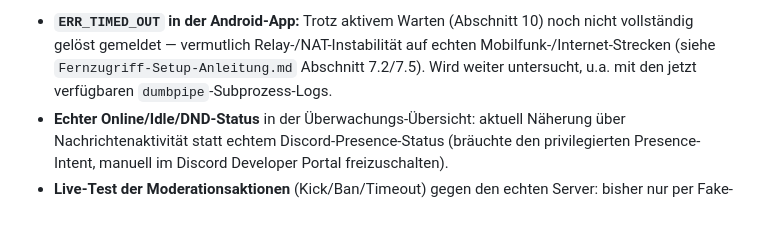
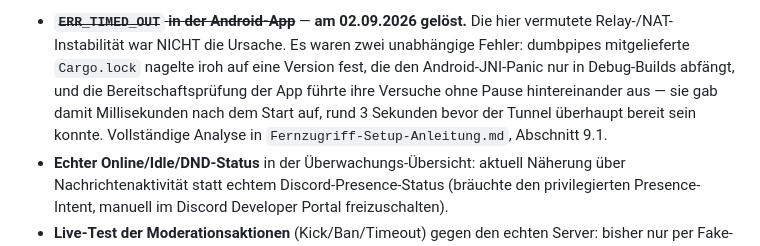
Before and after one commit to Lemm1988/Blackforest-Discord-Bot, a Markdown page: docs/BlackforestBot-Dokumentation.md, the part around one of its changes. Rendered like a GitHub page; blank space fills up the shorter version.

Commit message:
docs: mark the app connection problem as solved in the open-items list
Section 16 still listed ERR_TIMED_OUT as unresolved and repeated the
relay/NAT guess, which the analysis on 2026-09-02 disproved. Points to the
full write-up rather than duplicating it.

Co-Authored-By: Claude Opus 5 <noreply@anthropic.com>
Claude-Session: https://claude.ai/code/session_01TnqdSQ1tKqjcqcm5Bybctf

```diff
--- a/docs/BlackforestBot-Dokumentation.md
+++ b/docs/BlackforestBot-Dokumentation.md
@@ -553,8 +553,11 @@ wäre sonst `undefined`).
 
-- **`ERR_TIMED_OUT` in der Android-App:** Trotz aktivem Warten (Abschnitt 10) noch nicht
-  vollständig gelöst gemeldet — vermutlich Relay-/NAT-Instabilität auf echten
-  Mobilfunk-/Internet-Strecken (siehe `Fernzugriff-Setup-Anleitung.md` Abschnitt 7.2/7.5).
-  Wird weiter untersucht, u.a. mit den jetzt verfügbaren `dumbpipe`-Subprozess-Logs.
+- ~~**`ERR_TIMED_OUT` in der Android-App**~~ — **am 02.09.2026 gelöst.** Die hier
+  vermutete Relay-/NAT-Instabilität war NICHT die Ursache. Es waren zwei unabhängige
+  Fehler: dumbpipes mitgelieferte `Cargo.lock` nagelte iroh auf eine Version fest, die
+  den Android-JNI-Panic nur in Debug-Builds abfängt, und die Bereitschaftsprüfung der
+  App führte ihre Versuche ohne Pause hintereinander aus — sie gab damit Millisekunden
+  nach dem Start auf, rund 3 Sekunden bevor der Tunnel überhaupt bereit sein konnte.
+  Vollständige Analyse in `Fernzugriff-Setup-Anleitung.md`, Abschnitt 9.1.
 - **Echter Online/Idle/DND-Status** in der Überwachungs-Übersicht: aktuell Näherung über
   Nachrichtenaktivität statt echtem Discord-Presence-Status (bräuchte den privilegierten
   Presence-Intent, manuell im Discord Developer Portal freizuschalten).
```
Also changed, not shown: other parts of docs/BlackforestBot-Dokumentation.md (+1 -1 lines).
